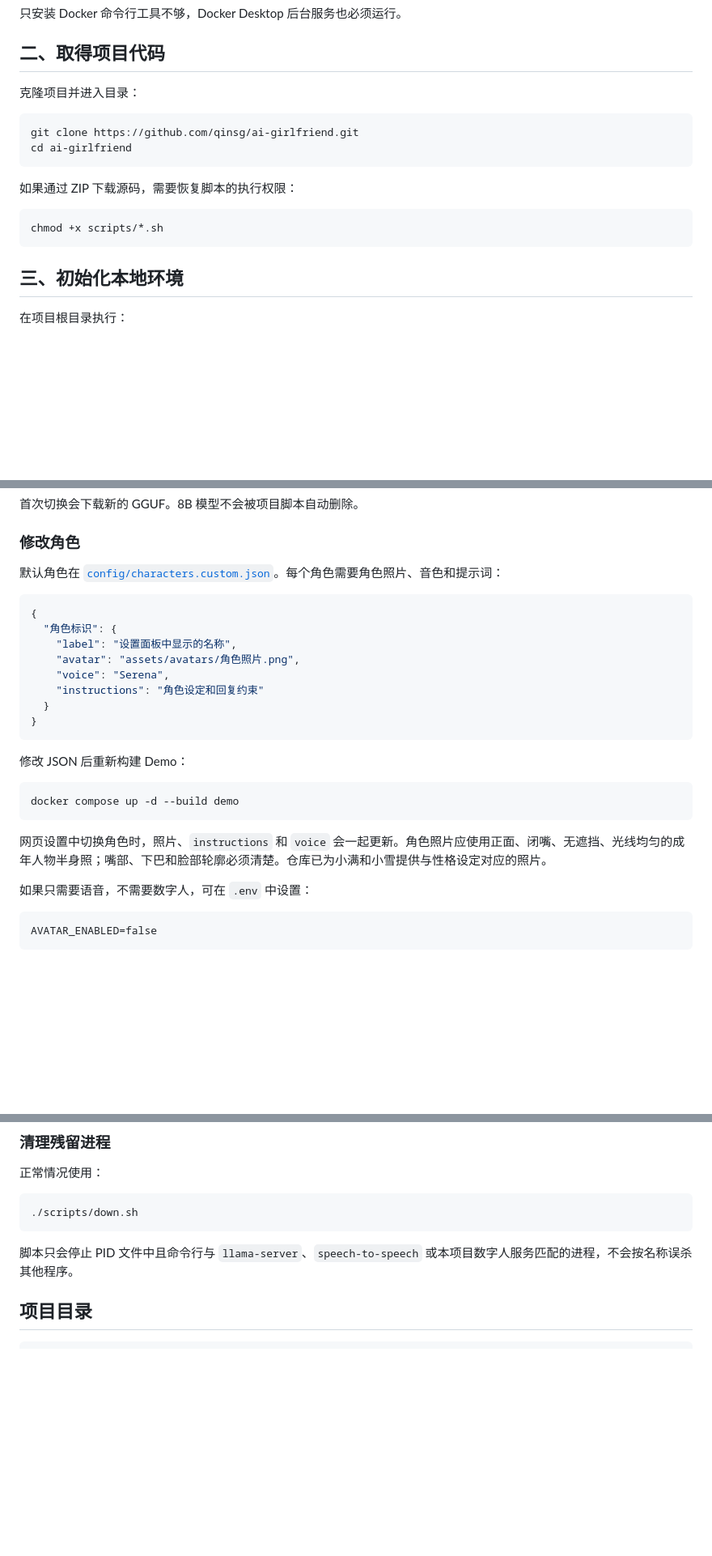
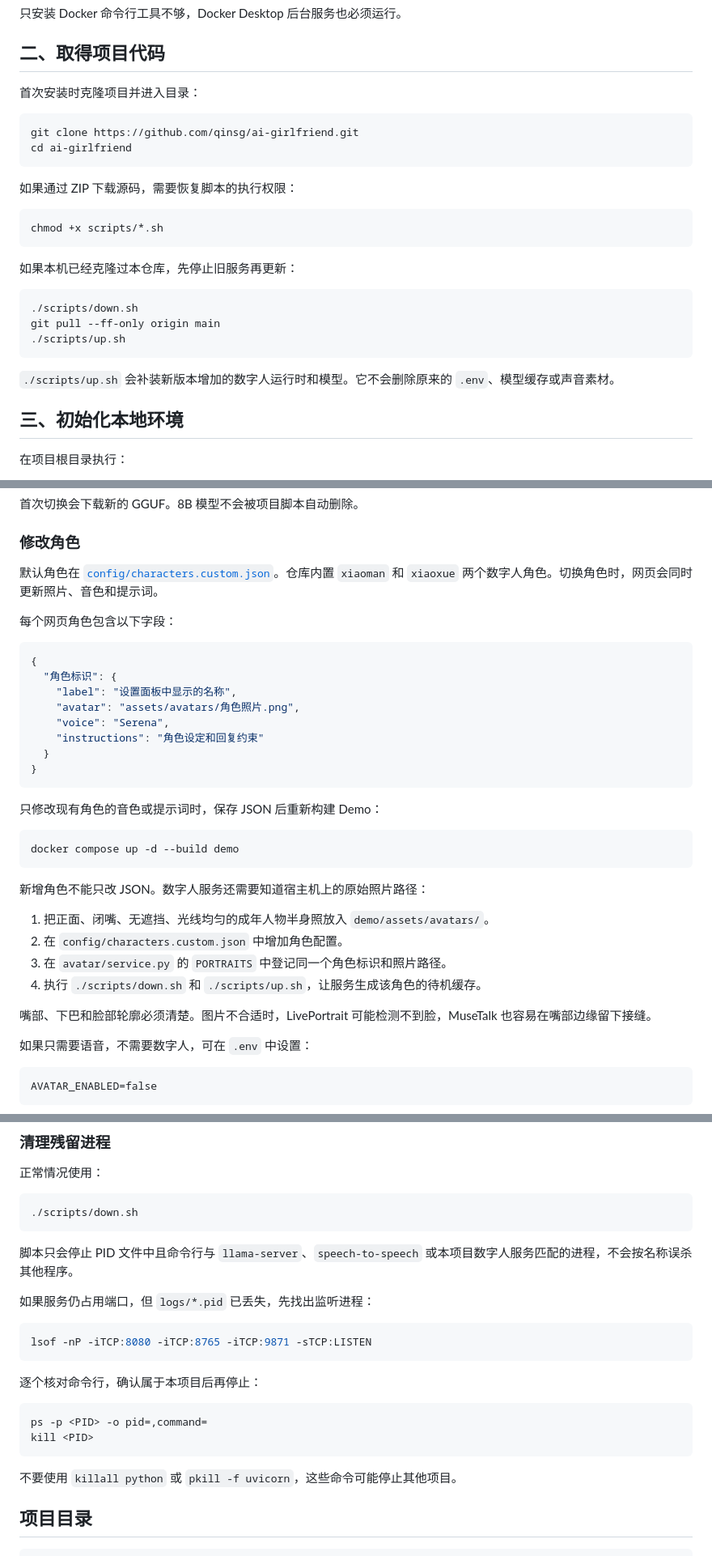
Before and after one commit to qinsg/ai-girlfriend, a Markdown page: README.md, 3 parts joined by grey strips. Shown at 81% size. Rendered like a GitHub page; blank space fills up the shorter version.

Commit message:
docs: update local deployment guide

````diff
--- a/README.md
+++ b/README.md
@@ -112,7 +112,7 @@ docker compose version
 
 ## 二、取得项目代码
 
-克隆项目并进入目录：
+首次安装时克隆项目并进入目录：
 
 ```bash
 git clone https://github.com/qinsg/ai-girlfriend.git
@@ -124,6 +124,16 @@ cd ai-girlfriend
 ```bash
 chmod +x scripts/*.sh
 ```
+
+如果本机已经克隆过本仓库，先停止旧服务再更新：
+
+```bash
+./scripts/down.sh
+git pull --ff-only origin main
+./scripts/up.sh
+```
+
+`./scripts/up.sh` 会补装新版本增加的数字人运行时和模型。它不会删除原来的 `.env`、模型缓存或声音素材。
 
 ## 三、初始化本地环境
 
@@ -284,7 +304,9 @@ LLM_HF_MODEL=Qwen/Qwen3-14B-GGUF:Q4_K_M
 
 ### 修改角色
 
-默认角色在 [`config/characters.custom.json`](./config/characters.custom.json)。每个角色需要角色照片、音色和提示词：
+默认角色在 [`config/characters.custom.json`](./config/characters.custom.json)。仓库内置 `xiaoman` 和 `xiaoxue` 两个数字人角色。切换角色时，网页会同时更新照片、音色和提示词。
+
+每个网页角色包含以下字段：
 
 ```json
 {
@@ -297,13 +319,20 @@ LLM_HF_MODEL=Qwen/Qwen3-14B-GGUF:Q4_K_M
 }
 ```
 
-修改 JSON 后重新构建 Demo：
+只修改现有角色的音色或提示词时，保存 JSON 后重新构建 Demo：
 
 ```bash
 docker compose up -d --build demo
 ```
 
-网页设置中切换角色时，照片、`instructions` 和 `voice` 会一起更新。角色照片应使用正面、闭嘴、无遮挡、光线均匀的成年人物半身照；嘴部、下巴和脸部轮廓必须清楚。仓库已为小满和小雪提供与性格设定对应的照片。
+新增角色不能只改 JSON。数字人服务还需要知道宿主机上的原始照片路径：
+
+1. 把正面、闭嘴、无遮挡、光线均匀的成年人物半身照放入 `demo/assets/avatars/`。
+2. 在 `config/characters.custom.json` 中增加角色配置。
+3. 在 `avatar/service.py` 的 `PORTRAITS` 中登记同一个角色标识和照片路径。
+4. 执行 `./scripts/down.sh` 和 `./scripts/up.sh`，让服务生成该角色的待机缓存。
+
+嘴部、下巴和脸部轮廓必须清楚。图片不合适时，LivePortrait 可能检测不到脸，MuseTalk 也容易在嘴部边缘留下接缝。
 
 如果只需要语音，不需要数字人，可在 `.env` 中设置：
 
@@ -447,6 +476,21 @@ brew reinstall llama.cpp
 
 脚本只会停止 PID 文件中且命令行与 `llama-server`、`speech-to-speech` 或本项目数字人服务匹配的进程，不会按名称误杀其他程序。
 
+如果服务仍占用端口，但 `logs/*.pid` 已丢失，先找出监听进程：
+
+```bash
+lsof -nP -iTCP:8080 -iTCP:8765 -iTCP:9871 -sTCP:LISTEN
+```
+
+逐个核对命令行，确认属于本项目后再停止：
+
+```bash
+ps -p <PID> -o pid=,command=
+kill <PID>
+```
+
+不要使用 `killall python` 或 `pkill -f uvicorn`，这些命令可能停止其他项目。
+
 ## 项目目录
 
 ```text
````
Also changed, not shown: other parts of README.md (+11 -1 lines).
